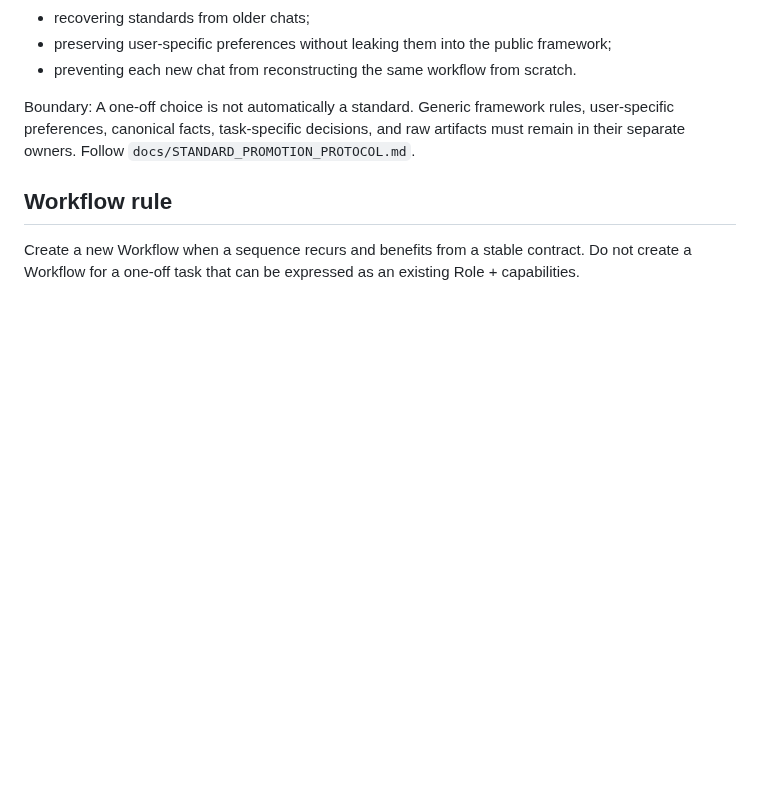
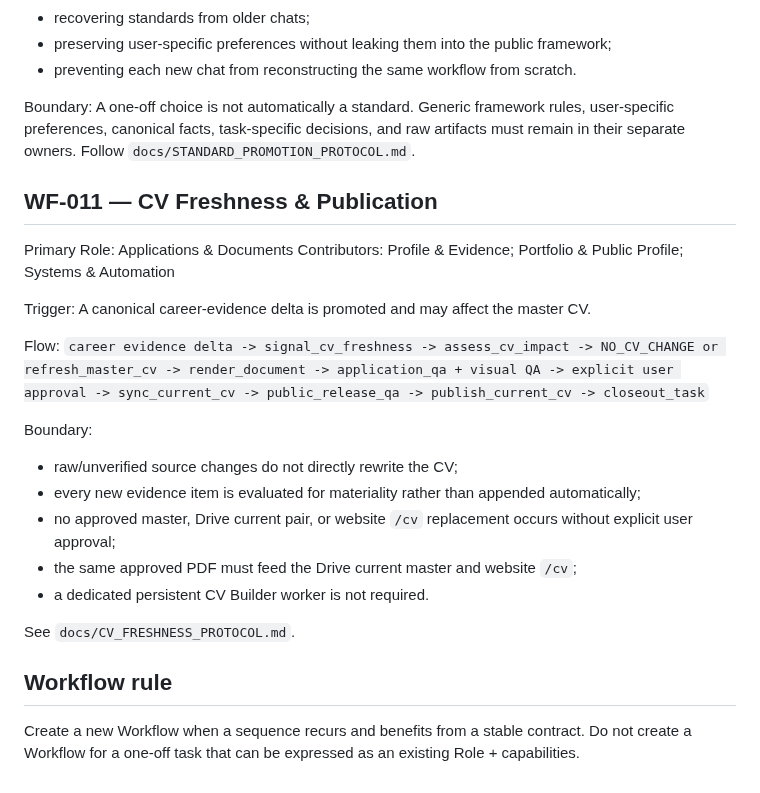
Before and after one commit to SoroushHaghi/career-os, a Markdown page: docs/WORKFLOW_REGISTRY.md, the part around the change. Drawn GitHub-style; blank space fills up the shorter version.

Commit message:
Add CV freshness and publication workflow

```diff
--- a/docs/WORKFLOW_REGISTRY.md
+++ b/docs/WORKFLOW_REGISTRY.md
@@ -132,6 +132,27 @@ Use for:
 Boundary:
 A one-off choice is not automatically a standard. Generic framework rules, user-specific preferences, canonical facts, task-specific decisions, and raw artifacts must remain in their separate owners. Follow `docs/STANDARD_PROMOTION_PROTOCOL.md`.
 
+
+## WF-011 — CV Freshness & Publication
+
+Primary Role: Applications & Documents
+Contributors: Profile & Evidence; Portfolio & Public Profile; Systems & Automation
+
+Trigger:
+A canonical career-evidence delta is promoted and may affect the master CV.
+
+Flow:
+`career evidence delta -> signal_cv_freshness -> assess_cv_impact -> NO_CV_CHANGE or refresh_master_cv -> render_document -> application_qa + visual QA -> explicit user approval -> sync_current_cv -> public_release_qa -> publish_current_cv -> closeout_task`
+
+Boundary:
+- raw/unverified source changes do not directly rewrite the CV;
+- every new evidence item is evaluated for materiality rather than appended automatically;
+- no approved master, Drive current pair, or website `/cv` replacement occurs without explicit user approval;
+- the same approved PDF must feed the Drive current master and website `/cv`;
+- a dedicated persistent CV Builder worker is not required.
+
+See `docs/CV_FRESHNESS_PROTOCOL.md`.
+
 ## Workflow rule
 
 Create a new Workflow when a sequence recurs and benefits from a stable contract. Do not create a Workflow for a one-off task that can be expressed as an existing Role + capabilities.
```
